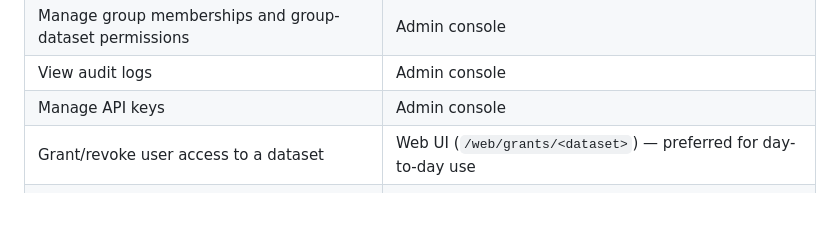
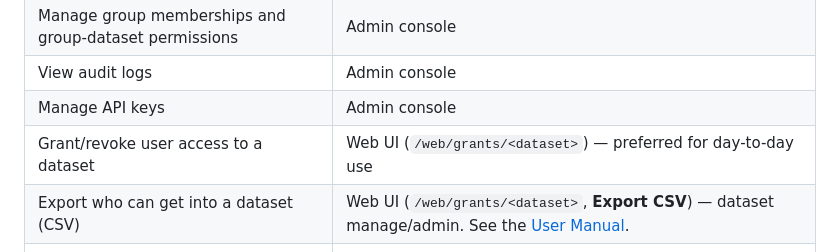
Before and after one commit to JaneliaSciComp/DatasetGateway, a Markdown page: docs/admin-manual.md, the part around the change. Rendered like a GitHub page; blank space fills up the shorter version.

```diff
--- a/docs/admin-manual.md
+++ b/docs/admin-manual.md
@@ -222,6 +222,7 @@ system. It is organized into sections.
 | View audit logs | Admin console |
 | Manage API keys | Admin console |
 | Grant/revoke user access to a dataset | Web UI (`/web/grants/<dataset>`) — preferred for day-to-day use |
+| Export who can get into a dataset (CSV) | Web UI (`/web/grants/<dataset>`, **Export CSV**) — dataset manage/admin. See the [User Manual](user-manual.md#exporting-who-can-get-in-csv). |
 | Promote dataset admins | Web UI (`/web/dataset-admins/<dataset>`) — SC/admin only |
 | Manage team members and group grants | Web UI (`/web/group/<group>/`) — group admins/team leads |
 | Manage public roots | Web UI (`/web/public-roots/<dataset>`) |
```
Also changed, not shown: docs/user-manual.md (+49 -0 lines).
